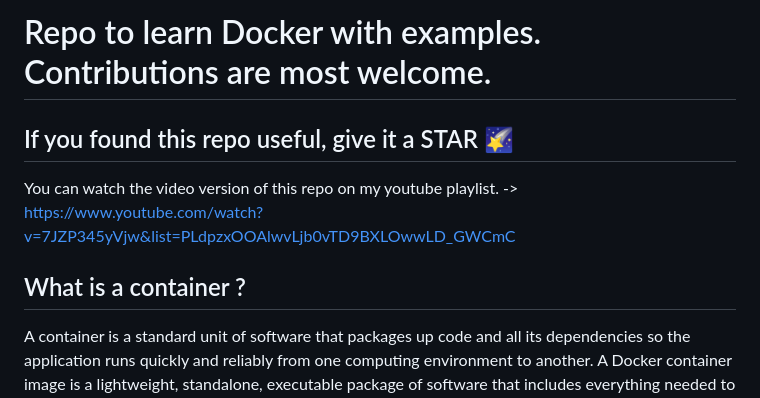
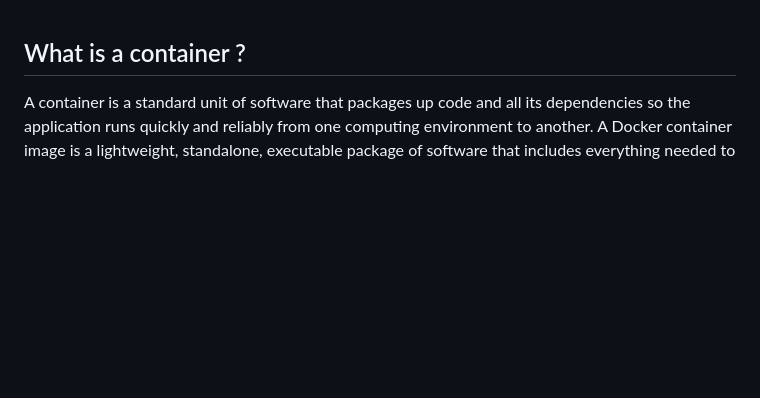
Before and after one commit to Praveen8160/DOcker-example, a Markdown page: README.md, the part around the change. GitHub-like rendering; blank space fills up the shorter version.

```diff
--- a/README.md
+++ b/README.md
@@ -1,9 +1,3 @@
-# Repo to learn Docker with examples. Contributions are most welcome.
-
-## If you found this repo useful, give it a STAR 🌠
-
-You can watch the video version of this repo on my youtube playlist. -> https://www.youtube.com/watch?v=7JZP345yVjw&list=PLdpzxOOAlwvLjb0vTD9BXLOwwLD_GWCmC
-
 
 ## What is a container ?
 
```
